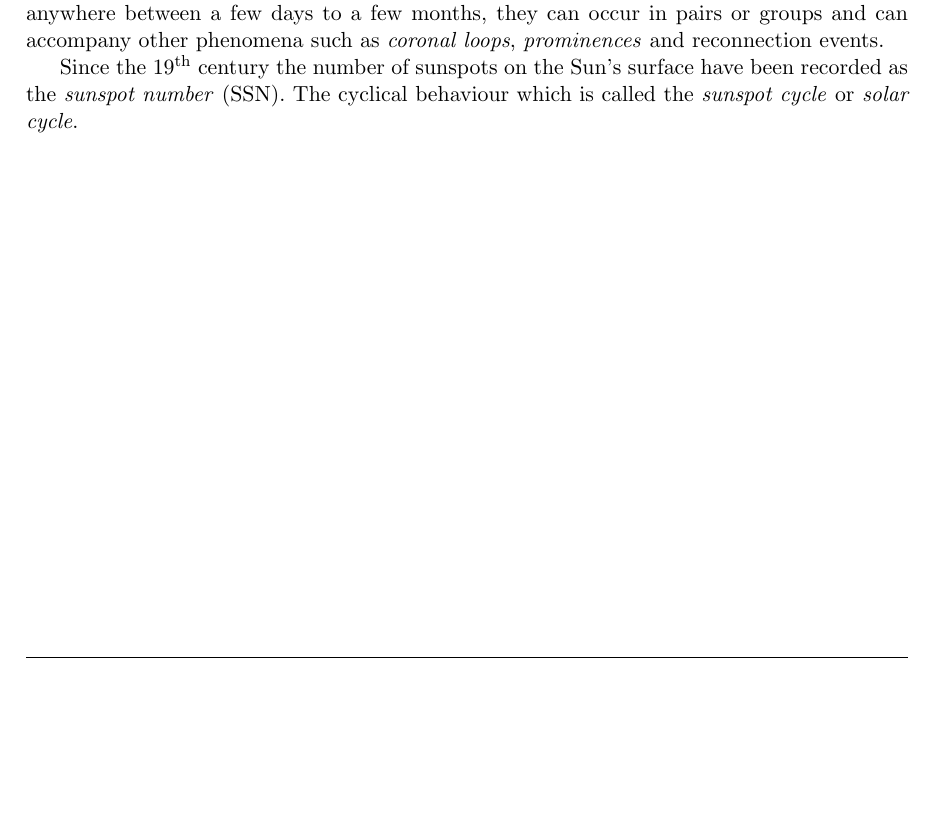
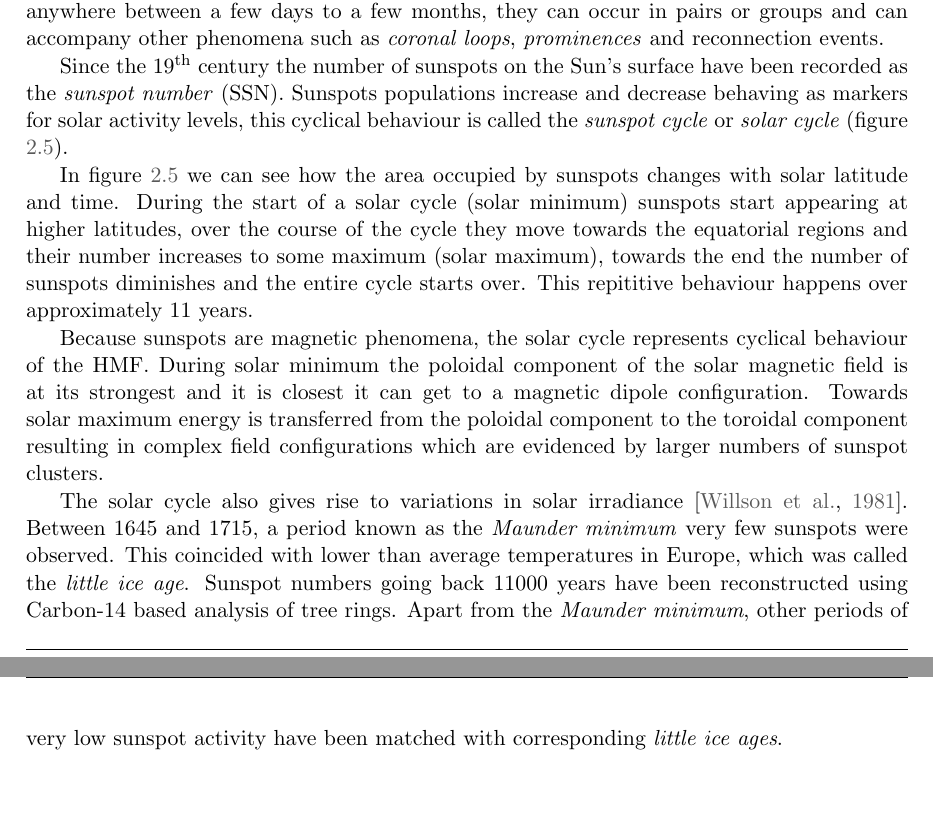
Before and after one commit to dal3006/phd-thesis, a LaTeX thesis (thesis.tex, which reads chapters/preliminaries.tex): part of page 27 of 121 before the commit and two parts of pages 27 and 29 of 121 after it, the two joined at a grey line, cut so that both start at the same text, the shorter picture padded with empty space. Compiled offline with pdfLaTeX.

Commit message:
[Preliminaries]: Solar section done. Mag section WIP

```diff
--- a/chapters/preliminaries.tex
+++ b/chapters/preliminaries.tex
@@ -189,18 +187,34 @@ few days to a few months, they can occur in pairs or groups and can accompany ot
 \emph{coronal loops}, \emph{prominences} and reconnection events.
 
 Since the $19^{\text{th}}$ century the number of sunspots on the Sun's surface have been recorded as the
-\emph{sunspot number} (SSN). The cyclical behaviour which is called the \emph{sunspot cycle} or
-\emph{solar cycle}.
+\emph{sunspot number} (SSN). Sunspots populations increase and decrease behaving as markers for solar activity levels,
+this cyclical behaviour is called the \emph{sunspot cycle} or \emph{solar cycle} (figure \ref{fig:SolarCycle}).
 
 \begin{figure}
     \noindent\includegraphics[width=\textwidth]{sunspot-cycle.jpeg}
     \caption{\small The sunspot butterfly diagram.  \\
     Author: David Hathaway, NASA, Marshall Space Flight Center [Public domain] \\
     Source: Wikipedia}
-    \label{fig:SunLayers}
+    \label{fig:SolarCycle}
 \end{figure}
 
+In figure \ref{fig:SolarCycle} we can see how the area occupied by sunspots changes with solar latitude and time.
+During the start of a solar cycle (solar minimum) sunspots start appearing at higher latitudes, over the course
+of the cycle they move towards the equatorial regions and their number increases to some maximum (solar maximum),
+towards the end the number of sunspots diminishes and the entire cycle starts over. This repititive behaviour
+happens over approximately $11$ years.
 
+Because sunspots are magnetic phenomena, the solar cycle represents cyclical behaviour of the HMF. During solar
+minimum the poloidal component of the solar magnetic field is at its strongest and it is closest it can get to
+a magnetic dipole configuration. Towards solar maximum energy is transferred from the poloidal component to the
+toroidal component resulting in complex field configurations which are evidenced by larger numbers of sunspot
+clusters.
+
+The solar cycle also gives rise to variations in solar irradiance \citep{solarirradiance}. Between $1645$ and
+$1715$, a period known as the \emph{Maunder minimum} very few sunspots were observed. This coincided with lower
+than average temperatures in Europe, which was called the \emph{little ice age}. Sunspot numbers going back $11000$
+years have been reconstructed using Carbon-$14$ based analysis of tree rings. Apart from the \emph{Maunder minimum},
+other periods of very low sunspot activity have been matched with corresponding \emph{little ice ages}.
 
 \section{Magnetosphere}\label{sec:mag}
 
```
Also changed, not shown: references.bib (+15 -0 lines), chapters/preliminaries.tex (28 more changed lines).
